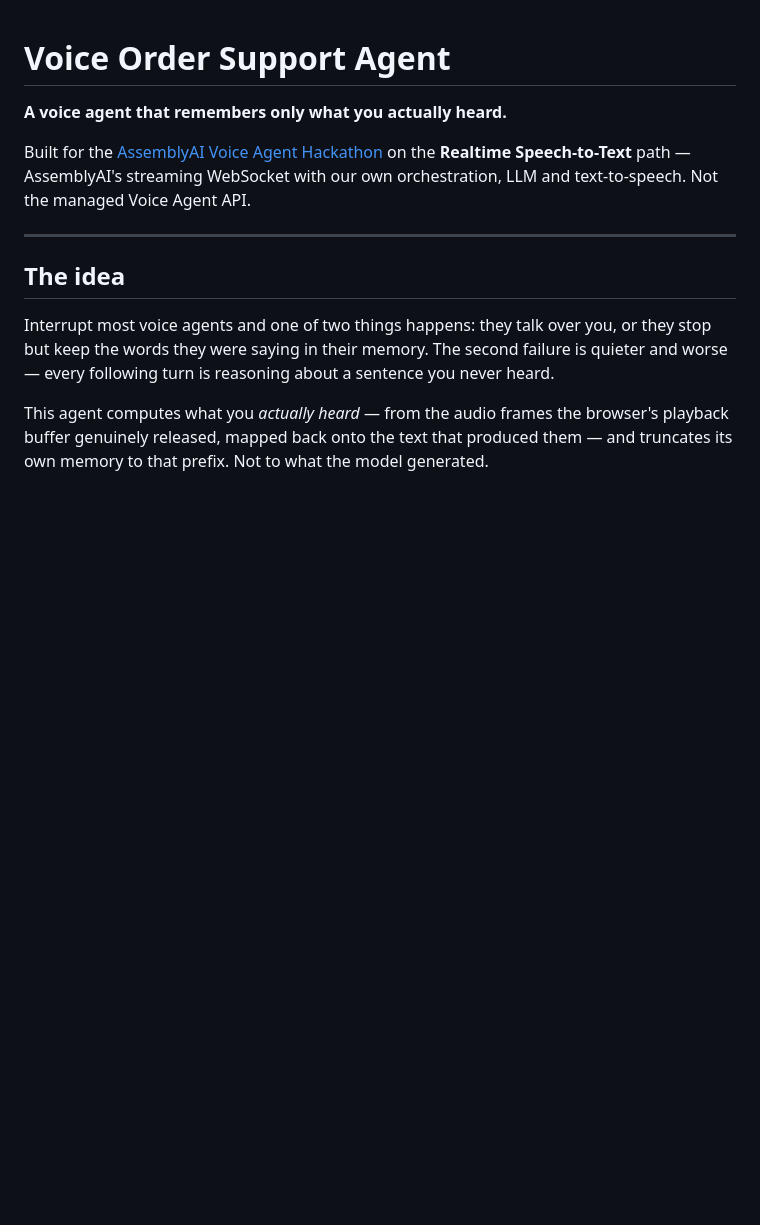
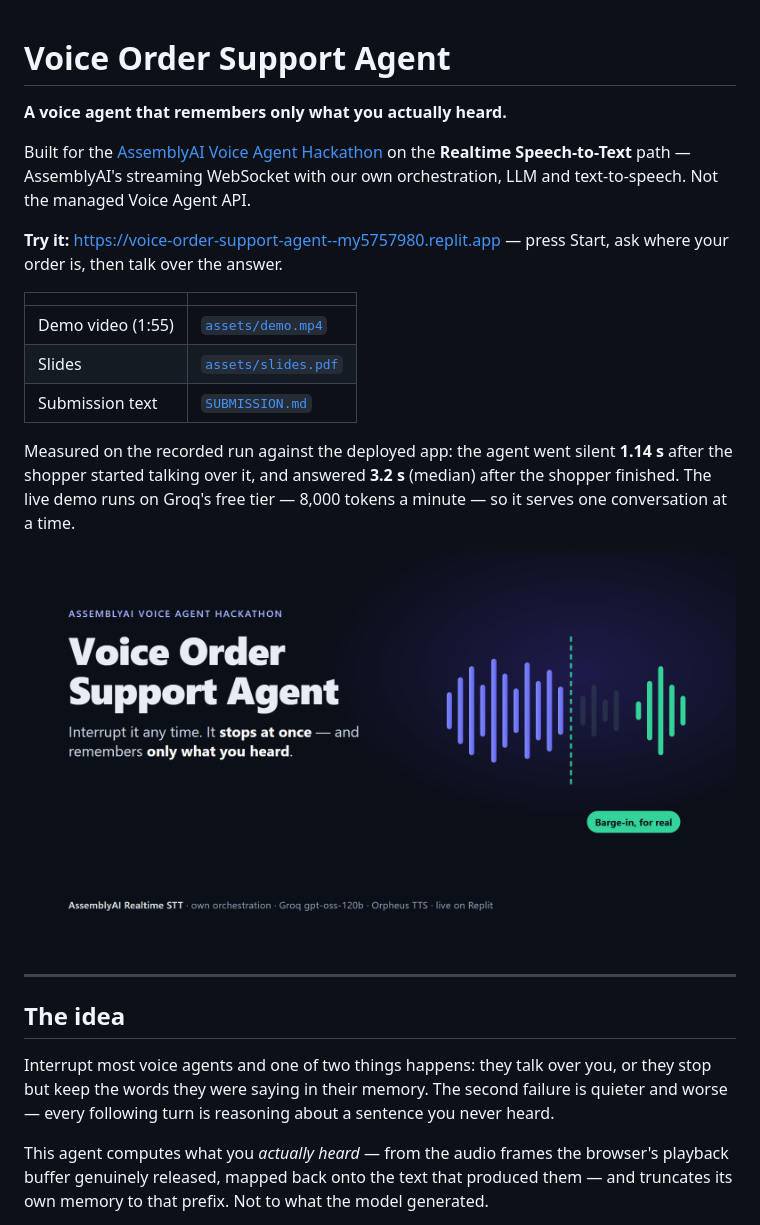
Before and after one commit to my5757980/voice-order-support-agent, a Markdown page: README.md, the part around the change. Rendered like a GitHub page; pictures changed too: assets/cover.png (added); blank space fills up the shorter version.

```diff
--- a/README.md
+++ b/README.md
@@ -5,6 +5,22 @@
 Built for the [AssemblyAI Voice Agent Hackathon](https://lablab.ai/ai-hackathons/assemblyai-voice-agent-hackathon)
 on the **Realtime Speech-to-Text** path — AssemblyAI's streaming WebSocket with our own
 orchestration, LLM and text-to-speech. Not the managed Voice Agent API.
+
+**Try it:** https://voice-order-support-agent--my5757980.replit.app — press Start, ask
+where your order is, then talk over the answer.
+
+| | |
+|---|---|
+| Demo video (1:55) | [`assets/demo.mp4`](assets/demo.mp4) |
+| Slides | [`assets/slides.pdf`](assets/slides.pdf) |
+| Submission text | [`SUBMISSION.md`](SUBMISSION.md) |
+
+Measured on the recorded run against the deployed app: the agent went silent **1.14 s**
+after the shopper started talking over it, and answered **3.2 s** (median) after the
+shopper finished. The live demo runs on Groq's free tier — 8,000 tokens a minute — so it
+serves one conversation at a time.
+
+![Voice Order Support Agent](assets/cover.png)
 
 ---
 
```
Also changed, not shown: SUBMISSION.md (added, +89 -0 lines), specs/001-order-support-agent/tasks.md (+5 -5 lines), 5 other files.
